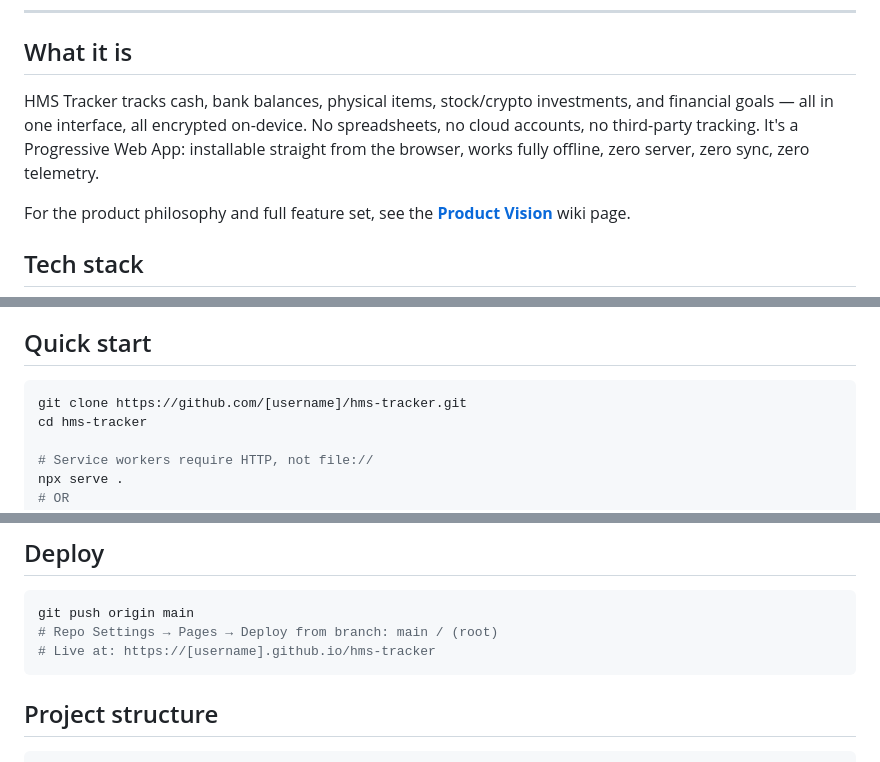
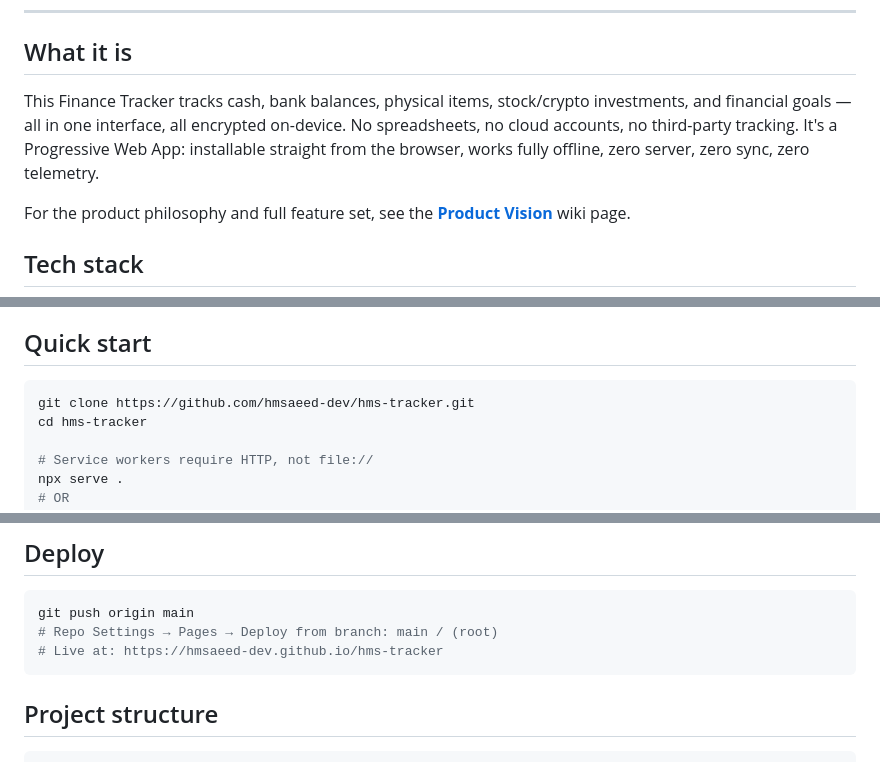
Before and after one commit to HMSaeed101/hms-tracker-v-1.0.0, a Markdown page: README.md, 3 parts joined by grey strips. Rendered like a GitHub page.

Commit message:
Update README with correct project links and description

````diff
--- a/README.md
+++ b/README.md
@@ -9,7 +9,7 @@ Built by Saeed — CS Student, UET Taxila — 2026
 
 ## What it is
 
-HMS Tracker tracks cash, bank balances, physical items, stock/crypto investments, and financial goals — all in one interface, all encrypted on-device. No spreadsheets, no cloud accounts, no third-party tracking. It's a Progressive Web App: installable straight from the browser, works fully offline, zero server, zero sync, zero telemetry.
+This Finance Tracker tracks cash, bank balances, physical items, stock/crypto investments, and financial goals — all in one interface, all encrypted on-device. No spreadsheets, no cloud accounts, no third-party tracking. It's a Progressive Web App: installable straight from the browser, works fully offline, zero server, zero sync, zero telemetry.
 
 For the product philosophy and full feature set, see the **[Product Vision](../../wiki/Product-Vision)** wiki page.
 
@@ -32,7 +32,7 @@ Why these choices were made is documented in the **[Architecture Decisions](../.
 ## Quick start
 
 ```bash
-git clone https://github.com/[username]/hms-tracker.git
+git clone https://github.com/hmsaeed-dev/hms-tracker.git
 cd hms-tracker
 
 # Service workers require HTTP, not file://
@@ -54,7 +54,7 @@ open http://localhost:3000
 ```bash
 git push origin main
 # Repo Settings → Pages → Deploy from branch: main / (root)
-# Live at: https://[username].github.io/hms-tracker
+# Live at: https://hmsaeed-dev.github.io/hms-tracker
 ```
 
 ## Project structure
````
